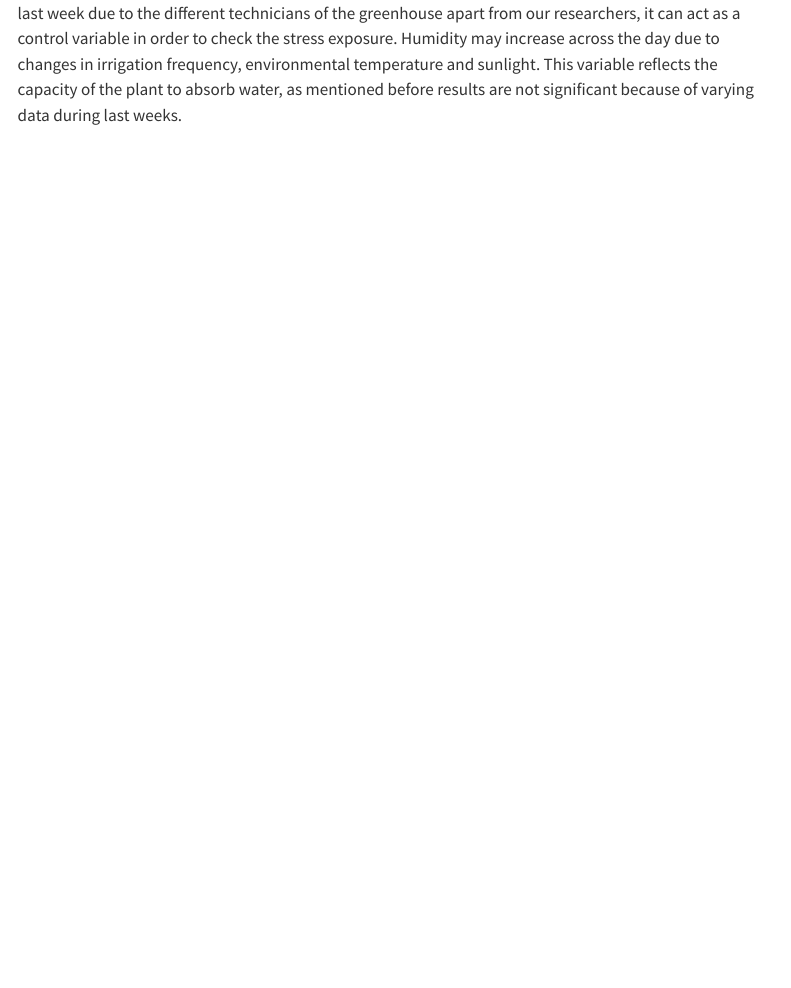
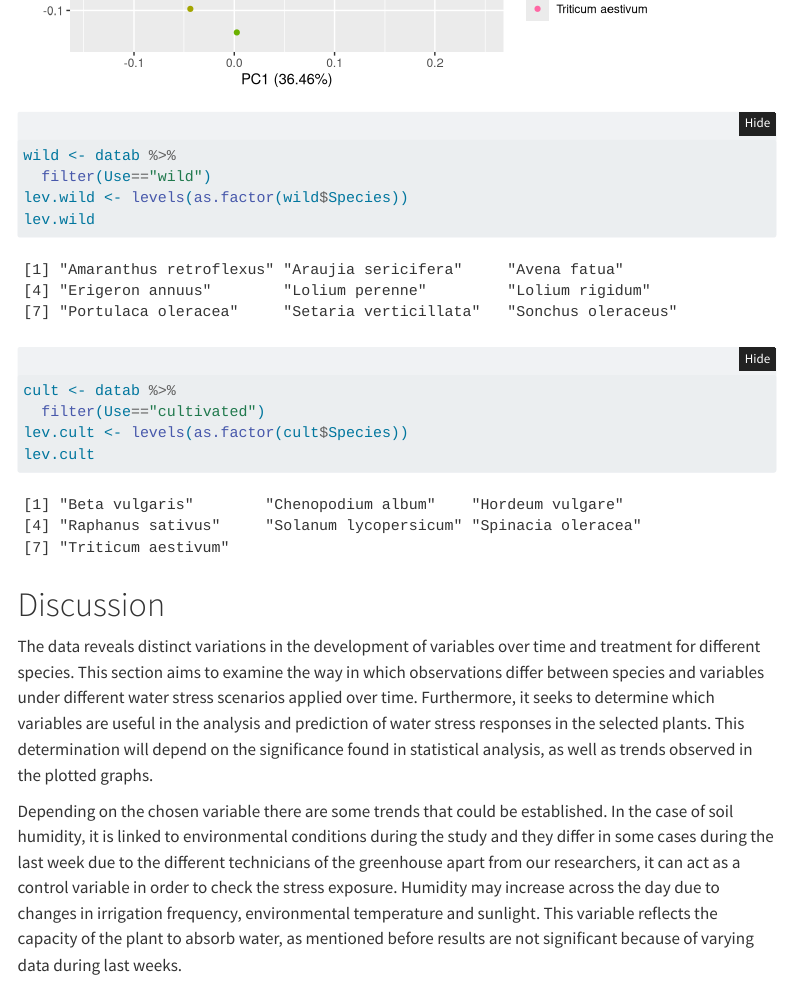
Before and after one commit to andresp914/waterstressprojectgroup1, a Quarto document (Preliminary results Group 1.qmd): the page in a window 1100 px wide, from 17630 px down before the commit and from 17260 px down after it. Rendered offline with R 4.5, knitr and Pandoc in place of Quarto, with nearby package versions; folded parts are opened; some code elsewhere in the file could not run offline; menus at the side of the page are left out.

Commit message:
Changes.

````diff
--- a/Preliminary results Group 1.qmd
+++ b/Preliminary results Group 1.qmd
@@ -390,6 +390,18 @@ stress.pca.plot
 
 ```
 
+```{r}
+wild <- datab %>%
+  filter(Use=="wild")
+lev.wild <- levels(as.factor(wild$Species))
+lev.wild
+
+cult <- datab %>%
+  filter(Use=="cultivated")
+lev.cult <- levels(as.factor(cult$Species))
+lev.cult
+```
+
 # Discussion
 
 The data reveals distinct variations in the development of variables over time and treatment for different species. This section aims to examine the way in which observations differ between species and variables under different water stress scenarios applied over time. Furthermore, it seeks to determine which variables are useful in the analysis and prediction of water stress responses in the selected plants. This determination will depend on the significance found in statistical analysis, as well as trends observed in the plotted graphs.
````
